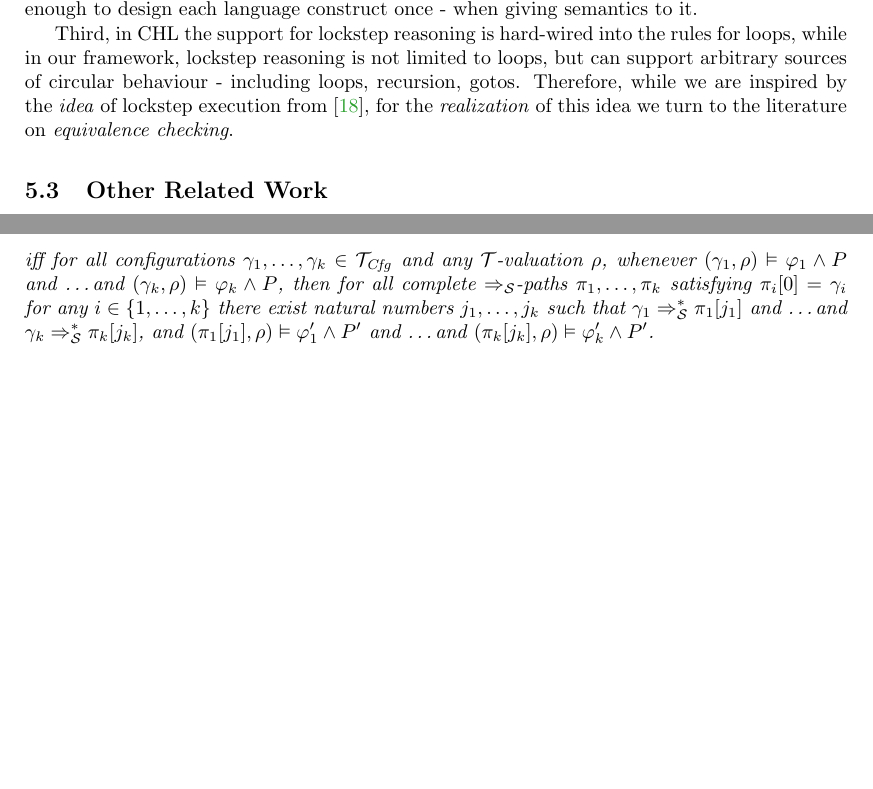
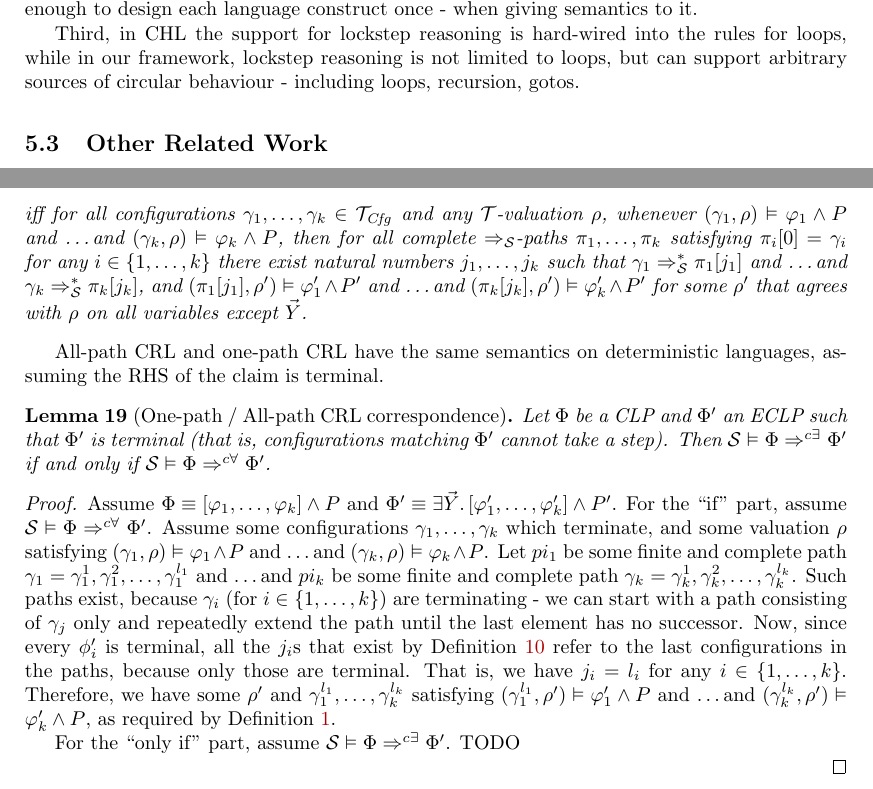
Before and after one commit to h0nzZik/Cartesian-Reachability-Logic, a LaTeX paper (main.tex, which reads proofs.tex, sec/05-discussion.tex): two parts of pages 15 and 44 of 44, joined at a grey line, cut so that both start at the same text, the shorter picture padded with empty space. Compiled offline with pdfLaTeX.

Commit message:
WIP one path / all path

```diff
--- a/proofs.tex
+++ b/proofs.tex
@@ -1852,5 +1852,38 @@ In order to tie (one-path) CRL to CHL, we first define an all-path variant of CR
     there exist natural numbers $j_1, \ldots, j_k$
     such that $\gamma_1 \Rightarrow^{*}_{\mathcal{S}} \pi_1[j_1]$
     and \ldots and $\gamma_k \Rightarrow^{*}_{\mathcal{S}} \pi_k[j_k]$,
-    and $(\pi_1[j_1], \rho) \vDash \varphi^\prime_1 \land P^\prime$ and \ldots and $(\pi_k[j_k], \rho) \vDash \varphi^\prime_k \land P^\prime$.
+    and $(\pi_1[j_1], \rho^\prime) \vDash \varphi^\prime_1 \land P^\prime$
+    and \ldots and $(\pi_k[j_k], \rho^\prime) \vDash \varphi^\prime_k \land P^\prime$
+    for some $\rho^\prime$ that agrees with $\rho$ on all variables except $\vec{Y}$.
 \end{definition}
+
+All-path CRL and one-path CRL have the same semantics on deterministic languages, assuming the RHS of the claim is terminal.
+
+\begin{lemma}[One-path / All-path CRL correspondence]
+    Let $\Phi$ be a CLP and $\Phi^\prime$ an ECLP such that $\Phi^\prime$ is terminal
+    (that is, configurations matching $\Phi^\prime$ cannot take a step).
+    Then $\mathcal{S} \vDash \Phi \Rightarrow^{c\exists} \Phi^\prime$
+    if and only if $\mathcal{S} \vDash \Phi \Rightarrow^{c\forall} \Phi^\prime$.
+\end{lemma}
+\begin{proof}
+Assume $\Phi \equiv [\varphi_1,\ldots,\varphi_k] \land P$
+and $\Phi^\prime \equiv \exists \vec{Y}.\, [\varphi^\prime_1,\ldots,\varphi^\prime_k] \land P^\prime$.
+For the ``if'' part, assume $\mathcal{S} \vDash \Phi \Rightarrow^{c\forall} \Phi^\prime$.
+Assume some configurations $\gamma_1,\ldots,\gamma_k$ which terminate, and some valuation $\rho$
+satisfying $(\gamma_1,\rho) \vDash \varphi_1 \land P$ and \ldots and $(\gamma_k,\rho) \vDash \varphi_k \land P$.
+Let $pi_1$ be some finite and complete path $\gamma_1 = \gamma_1^1,\gamma_1^2,\ldots,\gamma_1^{l_1}$
+and \ldots and $pi_k$ be some finite and complete path $\gamma_k = \gamma_k^1,\gamma_k^2,\ldots,\gamma_k^{l_k}$.
+Such paths exist, because $\gamma_i$ (for $i \in \{1, \ldots, k \}$) are terminating
+- we can start with a path consisting of $\gamma_j$ only and repeatedly extend the path until the last element has no successor.
+Now, since every $\phi_i^\prime$ is terminal, all the $j_i$s that exist by \Cref{def:apCRLsemantics}
+refer to the last configurations in the paths, because only those are terminal.
+That is, we have $j_i = l_i$ for any $i \in \{ 1, \ldots, k \}$.
+Therefore, we have some $\rho^\prime$ and $\gamma_1^{l_1}, \ldots, \gamma_k^{l_k}$ satisfying
+$(\gamma_1^{l_1}, \rho^\prime) \vDash \varphi^\prime_1 \land P$ and \ldots
+and $(\gamma_k^{l_k}, \rho^\prime) \vDash \varphi^\prime_k \land P$,
+as required by \Cref{def:opCRLsemantics}.
+
+For the ``only if'' part, assume $\mathcal{S} \vDash \Phi \Rightarrow^{c\exists} \Phi^\prime$.
+TODO
+
+\end{proof}
--- a/sec/05-discussion.tex
+++ b/sec/05-discussion.tex
@@ -89,8 +89,8 @@ semantics to it.
 Third, in CHL the support for lockstep reasoning is hard-wired into the rules for loops,
 while in our framework, lockstep reasoning is not limited to loops, but can support arbitrary sources
 of circular behaviour - including loops, recursion, gotos.
-Therefore, while we are inspired by the \emph{idea} of lockstep execution from \cite{SousaD16},
-for the \emph{realization} of this idea we turn to the literature on \emph{equivalence checking}.
+%Therefore, while we are inspired by the \emph{idea} of lockstep execution from \cite{SousaD16},
+%for the \emph{realization} of this idea we turn to the literature on \emph{equivalence checking}.
 
 \subsection{Other Related Work}
 
```
